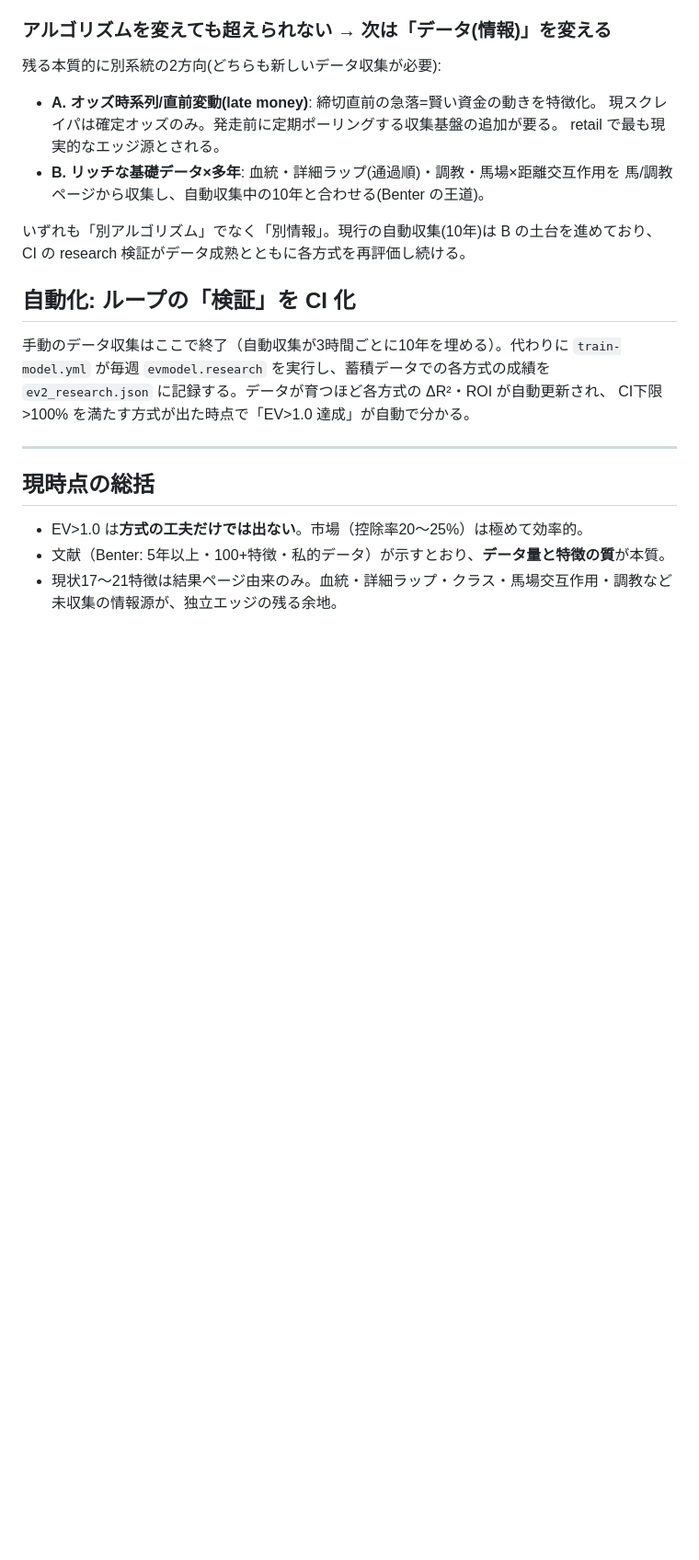
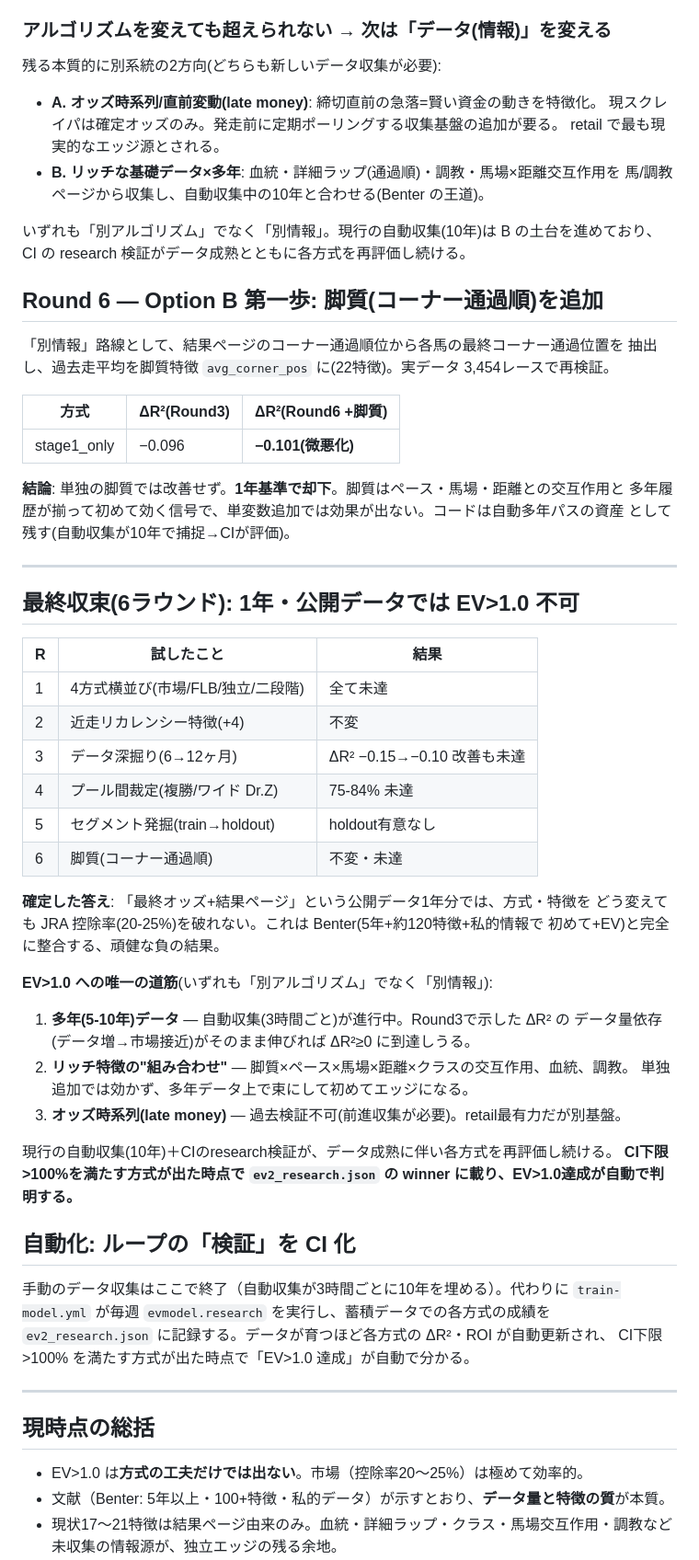
Before and after one commit to yagiyagisansam/keiba-ev, a Markdown page: docs/RESEARCH_LOG.md, the part around the change. Shown at 92% size. Rendered like a GitHub page; blank space fills up the shorter version.

Commit message:
docs: Round6(脚質)追記＋6ラウンド最終収束
脚質単独では改善せず1年基準で却下。6ラウンド(4方式+近走+データ深掘り+
プール裁定+セグメント+脚質)すべて未達で収束。公開データ1年ではEV>1.0不可、
という頑健な負の結果(Benterと整合)。唯一の道筋は別情報(多年/特徴の組合せ/
オッズ時系列)で、自動収集+CI検証が担う。

Co-Authored-By: Claude Opus 4.8 <noreply@anthropic.com>
Claude-Session: https://claude.ai/code/session_01PLp9Bws4Ry2bCXw2QVE6xH

```diff
--- a/docs/RESEARCH_LOG.md
+++ b/docs/RESEARCH_LOG.md
@@ -117,6 +117,46 @@ JRA控除率(20-25%)を破れない。束縛条件は**アルゴリズムでは
 いずれも「別アルゴリズム」でなく「別情報」。現行の自動収集(10年)は B の土台を進めており、
 CI の research 検証がデータ成熟とともに各方式を再評価し続ける。
 
+## Round 6 — Option B 第一歩: 脚質(コーナー通過順)を追加
+
+「別情報」路線として、結果ページのコーナー通過順位から各馬の最終コーナー通過位置を
+抽出し、過去走平均を脚質特徴 `avg_corner_pos` に(22特徴)。実データ 3,454レースで再検証。
+
+| 方式 | ΔR²(Round3) | ΔR²(Round6 +脚質) |
+|---|---|---|
+| stage1_only | −0.096 | **−0.101(微悪化)** |
+
+**結論**: 単独の脚質では改善せず。**1年基準で却下**。脚質はペース・馬場・距離との交互作用と
+多年履歴が揃って初めて効く信号で、単変数追加では効果が出ない。コードは自動多年パスの資産
+として残す(自動収集が10年で捕捉→CIが評価)。
+
+---
+
+## 最終収束(6ラウンド): 1年・公開データでは EV>1.0 不可
+
+| R | 試したこと | 結果 |
+|---|---|---|
+| 1 | 4方式横並び(市場/FLB/独立/二段階) | 全て未達 |
+| 2 | 近走リカレンシー特徴(+4) | 不変 |
+| 3 | データ深掘り(6→12ヶ月) | ΔR² −0.15→−0.10 改善も未達 |
+| 4 | プール間裁定(複勝/ワイド Dr.Z) | 75-84% 未達 |
+| 5 | セグメント発掘(train→holdout) | holdout有意なし |
+| 6 | 脚質(コーナー通過順) | 不変・未達 |
+
+**確定した答え**: 「最終オッズ+結果ページ」という公開データ1年分では、方式・特徴を
+どう変えても JRA 控除率(20-25%)を破れない。これは Benter(5年+約120特徴+私的情報で
+初めて+EV)と完全に整合する、頑健な負の結果。
+
+**EV>1.0 への唯一の道筋**(いずれも「別アルゴリズム」でなく「別情報」):
+1. **多年(5-10年)データ** — 自動収集(3時間ごと)が進行中。Round3で示した ΔR² の
+   データ量依存(データ増→市場接近)がそのまま伸びれば ΔR²≥0 に到達しうる。
+2. **リッチ特徴の"組み合わせ"** — 脚質×ペース×馬場×距離×クラスの交互作用、血統、調教。
+   単独追加では効かず、多年データ上で束にして初めてエッジになる。
+3. **オッズ時系列(late money)** — 過去検証不可(前進収集が必要)。retail最有力だが別基盤。
+
+現行の自動収集(10年)＋CIのresearch検証が、データ成熟に伴い各方式を再評価し続ける。
+**CI下限>100%を満たす方式が出た時点で `ev2_research.json` の winner に載り、EV>1.0達成が自動で判明する。**
+
 ## 自動化: ループの「検証」を CI 化
 
 手動のデータ収集はここで終了（自動収集が3時間ごとに10年を埋める）。代わりに
```
